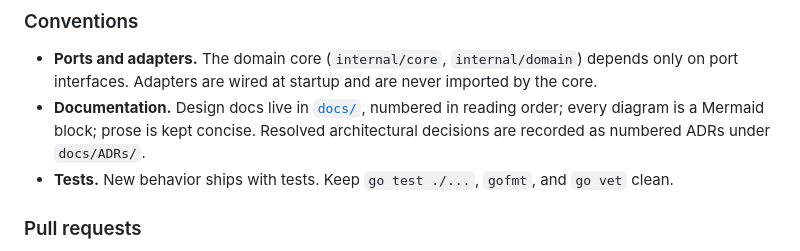
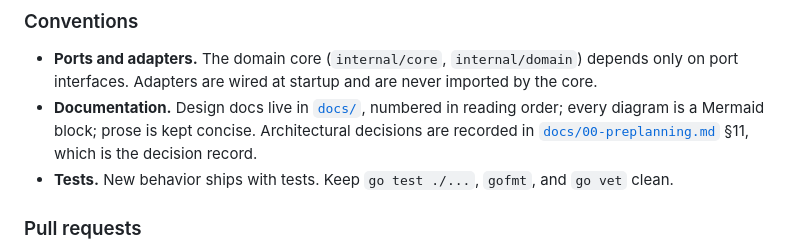
Before and after one commit to proseria-research/lineage, a Markdown page: README.md, the part around the change. Drawn GitHub-style.

```diff
--- a/README.md
+++ b/README.md
@@ -278,8 +278,8 @@ external services are needed.
 - **Ports and adapters.** The domain core (`internal/core`, `internal/domain`) depends only
   on port interfaces. Adapters are wired at startup and are never imported by the core.
 - **Documentation.** Design docs live in [`docs/`](docs/), numbered in reading order; every
-  diagram is a Mermaid block; prose is kept concise. Resolved architectural decisions are
-  recorded as numbered ADRs under `docs/ADRs/`.
+  diagram is a Mermaid block; prose is kept concise. Architectural decisions are recorded in
+  [`docs/00-preplanning.md`](docs/00-preplanning.md) §11, which is the decision record.
 - **Tests.** New behavior ships with tests. Keep `go test ./...`, `gofmt`, and `go vet` clean.
 
 ### Pull requests
```
Also changed, not shown: CLAUDE.md (+4 -4 lines), docs/00-preplanning.md (+3 -3 lines).
